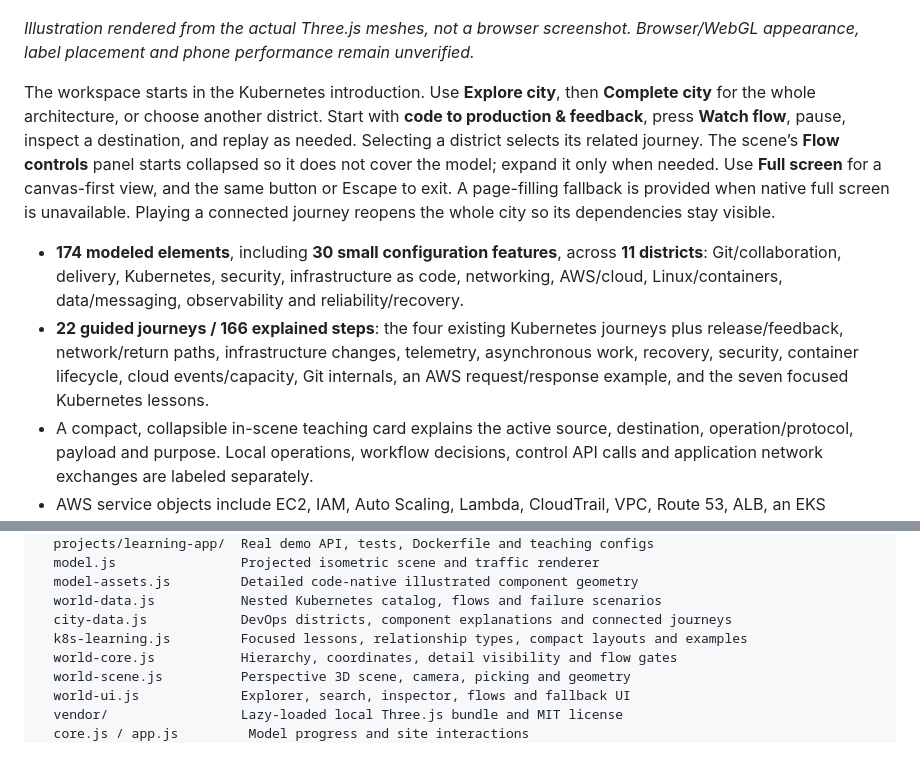
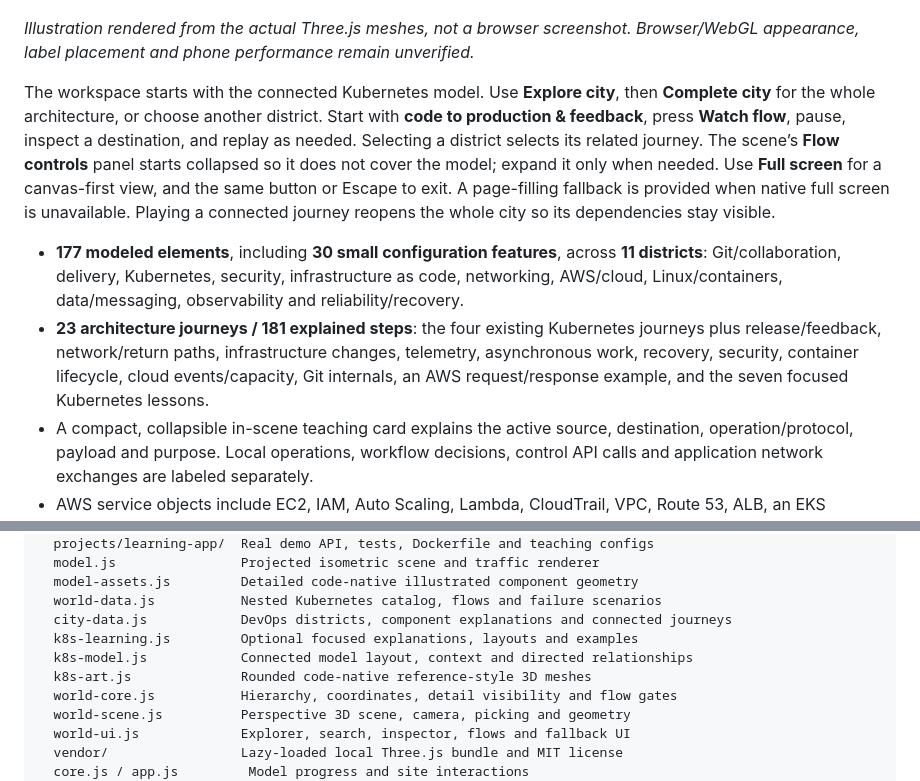
Before and after one commit to Vishnu063/devops-universe-3d, a Markdown page: README.md, 2 parts joined by grey strips. Drawn GitHub-style; blank space fills up the shorter version.

```diff
--- a/README.md
+++ b/README.md
@@ -62,10 +81,10 @@ Design reference: [rohitg00/k8sgames](https://github.com/rohitg00/k8sgames) insp
 
 *Illustration rendered from the actual Three.js meshes, not a browser screenshot. Browser/WebGL appearance, label placement and phone performance remain unverified.*
 
-The workspace starts in the Kubernetes introduction. Use **Explore city**, then **Complete city** for the whole architecture, or choose another district. Start with **code to production & feedback**, press **Watch flow**, pause, inspect a destination, and replay as needed. Selecting a district selects its related journey. The scene’s **Flow controls** panel starts collapsed so it does not cover the model; expand it only when needed. Use **Full screen** for a canvas-first view, and the same button or Escape to exit. A page-filling fallback is provided when native full screen is unavailable. Playing a connected journey reopens the whole city so its dependencies stay visible.
+The workspace starts with the connected Kubernetes model. Use **Explore city**, then **Complete city** for the whole architecture, or choose another district. Start with **code to production & feedback**, press **Watch flow**, pause, inspect a destination, and replay as needed. Selecting a district selects its related journey. The scene’s **Flow controls** panel starts collapsed so it does not cover the model; expand it only when needed. Use **Full screen** for a canvas-first view, and the same button or Escape to exit. A page-filling fallback is provided when native full screen is unavailable. Playing a connected journey reopens the whole city so its dependencies stay visible.
 
-- **174 modeled elements**, including **30 small configuration features**, across **11 districts**: Git/collaboration, delivery, Kubernetes, security, infrastructure as code, networking, AWS/cloud, Linux/containers, data/messaging, observability and reliability/recovery.
-- **22 guided journeys / 166 explained steps**: the four existing Kubernetes journeys plus release/feedback, network/return paths, infrastructure changes, telemetry, asynchronous work, recovery, security, container lifecycle, cloud events/capacity, Git internals, an AWS request/response example, and the seven focused Kubernetes lessons.
+- **177 modeled elements**, including **30 small configuration features**, across **11 districts**: Git/collaboration, delivery, Kubernetes, security, infrastructure as code, networking, AWS/cloud, Linux/containers, data/messaging, observability and reliability/recovery.
+- **23 architecture journeys / 181 explained steps**: the four existing Kubernetes journeys plus release/feedback, network/return paths, infrastructure changes, telemetry, asynchronous work, recovery, security, container lifecycle, cloud events/capacity, Git internals, an AWS request/response example, and the seven focused Kubernetes lessons.
 - A compact, collapsible in-scene teaching card explains the active source, destination, operation/protocol, payload and purpose. Local operations, workflow decisions, control API calls and application network exchanges are labeled separately.
 - AWS service objects include EC2, IAM, Auto Scaling, Lambda, CloudTrail, VPC, Route 53, ALB, an EKS workload, ECR, S3, RDS, CloudWatch, Secrets Manager, security groups and NAT. The Git district includes working tree, index, commits, branch/HEAD, remote repository, fetch, integration, tags, revert and ignore rules.
 - Radial **Scan city** reveals cyan outlines by distance from the city center, with a discovery counter and clickable discovery list. Reduced-motion preferences reveal everything immediately. This scans educational objects, never real infrastructure.
@@ -212,7 +231,9 @@ dist/
   model-assets.js         Detailed code-native illustrated component geometry
   world-data.js           Nested Kubernetes catalog, flows and failure scenarios
   city-data.js            DevOps districts, component explanations and connected journeys
-  k8s-learning.js         Focused lessons, relationship types, compact layouts and examples
+  k8s-learning.js         Optional focused explanations, layouts and examples
+  k8s-model.js            Connected model layout, context and directed relationships
+  k8s-art.js              Rounded code-native reference-style 3D meshes
   world-core.js           Hierarchy, coordinates, detail visibility and flow gates
   world-scene.js          Perspective 3D scene, camera, picking and geometry
   world-ui.js             Explorer, search, inspector, flows and fallback UI
```
Also changed, not shown: other parts of README.md (+21 -2 lines), VALIDATION.md (+10 -0 lines), docs/previews/kubernetes-reference-model.png (added), 10 other files.
